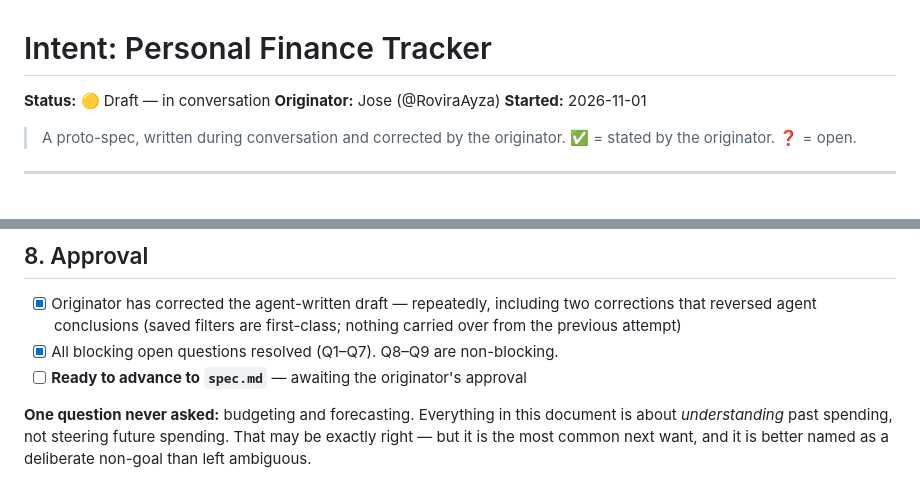
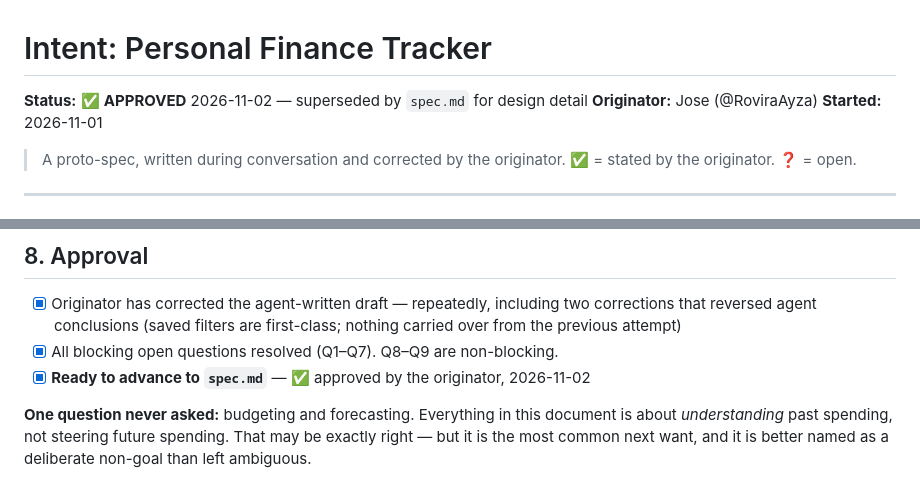
Before and after one commit to RoviraAyza/personal-finance-tracker, a Markdown page: intent/intent.md, 2 parts joined by grey strips. GitHub-like rendering.

Commit message:
docs(intent): approved by originator
Stage 1 complete. Advancing to spec.md.

Co-Authored-By: Claude Opus 5 <noreply@anthropic.com>
Claude-Session: https://claude.ai/code/session_014vaWZ6xYVFfRqz1NHEhr7F

```diff
--- a/intent/intent.md
+++ b/intent/intent.md
@@ -1,6 +1,6 @@
 # Intent: Personal Finance Tracker
 
-**Status:** 🟡 Draft — in conversation
+**Status:** ✅ **APPROVED** 2026-11-02 — superseded by `spec.md` for design detail
 **Originator:** Jose (@RoviraAyza)
 **Started:** 2026-11-01
 
@@ -526,7 +526,7 @@ Blocking:
       two corrections that reversed agent conclusions (saved filters are
       first-class; nothing carried over from the previous attempt)
 - [x] All blocking open questions resolved (Q1–Q7). Q8–Q9 are non-blocking.
-- [ ] **Ready to advance to `spec.md`** — awaiting the originator's approval
+- [x] **Ready to advance to `spec.md`** — ✅ approved by the originator, 2026-11-02
 
 **One question never asked:** budgeting and forecasting. Everything in this
 document is about *understanding* past spending, not steering future spending.
```
